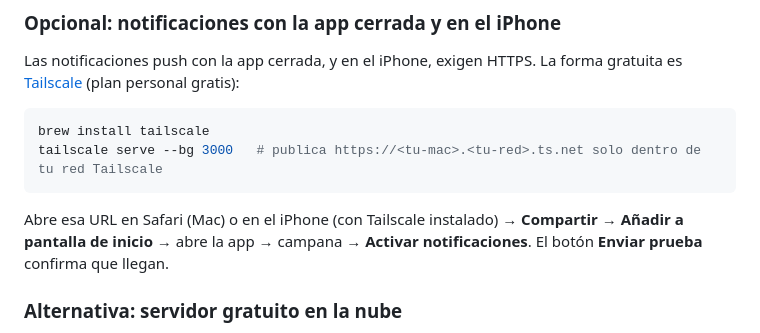
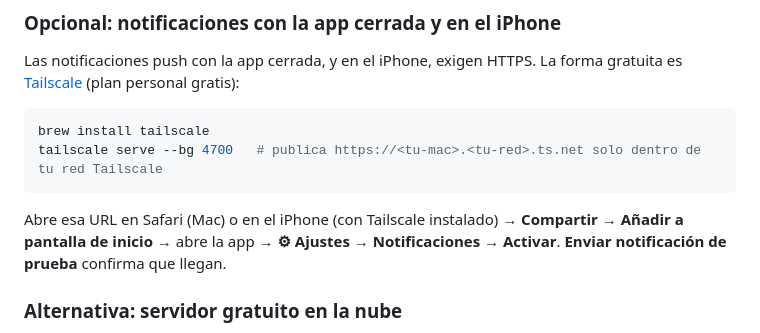
Before and after one commit to sanderdayan1982/cslc-pipeline, a Markdown page: radarnews/README.md, the part around one of its changes. GitHub-like rendering.

````diff
--- a/radarnews/README.md
+++ b/radarnews/README.md
@@ -57,10 +70,10 @@ Las notificaciones push con la app cerrada, y en el iPhone, exigen HTTPS. La for
 
 ```bash
 brew install tailscale
-tailscale serve --bg 3000   # publica https://<tu-mac>.<tu-red>.ts.net solo dentro de tu red Tailscale
+tailscale serve --bg 4700   # publica https://<tu-mac>.<tu-red>.ts.net solo dentro de tu red Tailscale
 ```
 
-Abre esa URL en Safari (Mac) o en el iPhone (con Tailscale instalado) → **Compartir → Añadir a pantalla de inicio** → abre la app → campana → **Activar notificaciones**. El botón **Enviar prueba** confirma que llegan.
+Abre esa URL en Safari (Mac) o en el iPhone (con Tailscale instalado) → **Compartir → Añadir a pantalla de inicio** → abre la app → **⚙︎ Ajustes → Notificaciones → Activar**. **Enviar notificación de prueba** confirma que llegan.
 
 ### Alternativa: servidor gratuito en la nube
 
````
Also changed, not shown: other parts of radarnews/README.md (+43 -30 lines), radarnews/SPEC.md (+14 -8 lines).
